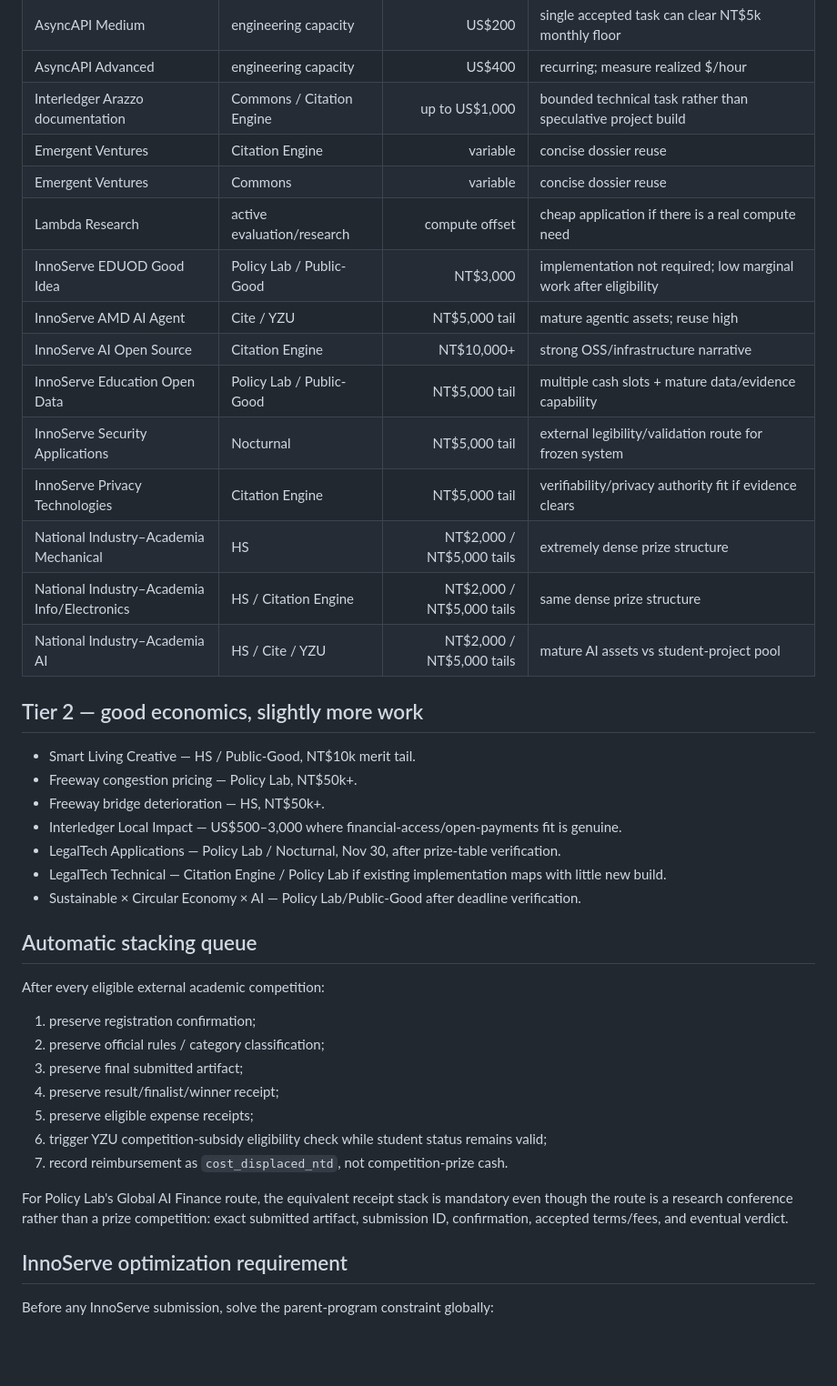
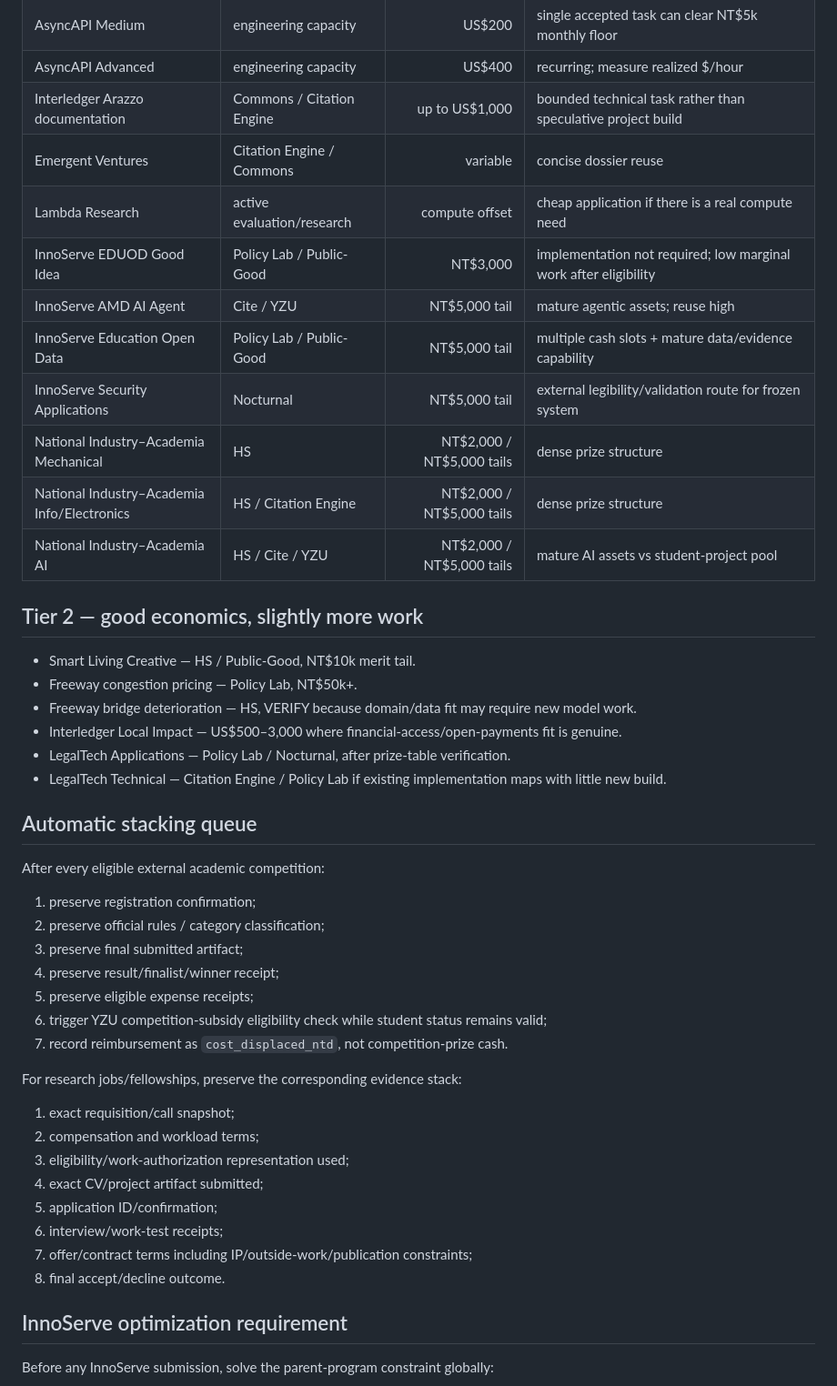
Before and after one commit to Spectating101/gauntlet-blowback, a Markdown page: docs/longtail/firing-queue.md, the part around one of its changes. Shown at 91% size. GitHub-like rendering; blank space fills up the shorter version.

```diff
--- a/docs/longtail/firing-queue.md
+++ b/docs/longtail/firing-queue.md
@@ -43,28 +86,24 @@ Canonical Global AI Finance RC5 submission snapshot: `fdb8605a1a400b4c0054af0b78
 | AsyncAPI Medium | engineering capacity | US$200 | single accepted task can clear NT$5k monthly floor |
 | AsyncAPI Advanced | engineering capacity | US$400 | recurring; measure realized $/hour |
 | Interledger Arazzo documentation | Commons / Citation Engine | up to US$1,000 | bounded technical task rather than speculative project build |
-| Emergent Ventures | Citation Engine | variable | concise dossier reuse |
-| Emergent Ventures | Commons | variable | concise dossier reuse |
+| Emergent Ventures | Citation Engine / Commons | variable | concise dossier reuse |
 | Lambda Research | active evaluation/research | compute offset | cheap application if there is a real compute need |
 | InnoServe EDUOD Good Idea | Policy Lab / Public-Good | NT$3,000 | implementation not required; low marginal work after eligibility |
 | InnoServe AMD AI Agent | Cite / YZU | NT$5,000 tail | mature agentic assets; reuse high |
-| InnoServe AI Open Source | Citation Engine | NT$10,000+ | strong OSS/infrastructure narrative |
 | InnoServe Education Open Data | Policy Lab / Public-Good | NT$5,000 tail | multiple cash slots + mature data/evidence capability |
 | InnoServe Security Applications | Nocturnal | NT$5,000 tail | external legibility/validation route for frozen system |
-| InnoServe Privacy Technologies | Citation Engine | NT$5,000 tail | verifiability/privacy authority fit if evidence clears |
-| National Industry–Academia Mechanical | HS | NT$2,000 / NT$5,000 tails | extremely dense prize structure |
-| National Industry–Academia Info/Electronics | HS / Citation Engine | NT$2,000 / NT$5,000 tails | same dense prize structure |
+| National Industry–Academia Mechanical | HS | NT$2,000 / NT$5,000 tails | dense prize structure |
+| National Industry–Academia Info/Electronics | HS / Citation Engine | NT$2,000 / NT$5,000 tails | dense prize structure |
 | National Industry–Academia AI | HS / Cite / YZU | NT$2,000 / NT$5,000 tails | mature AI assets vs student-project pool |
 
 ## Tier 2 — good economics, slightly more work
 
 - Smart Living Creative — HS / Public-Good, NT$10k merit tail.
 - Freeway congestion pricing — Policy Lab, NT$50k+.
-- Freeway bridge deterioration — HS, NT$50k+.
+- Freeway bridge deterioration — HS, VERIFY because domain/data fit may require new model work.
 - Interledger Local Impact — US$500–3,000 where financial-access/open-payments fit is genuine.
-- LegalTech Applications — Policy Lab / Nocturnal, Nov 30, after prize-table verification.
+- LegalTech Applications — Policy Lab / Nocturnal, after prize-table verification.
 - LegalTech Technical — Citation Engine / Policy Lab if existing implementation maps with little new build.
-- Sustainable × Circular Economy × AI — Policy Lab/Public-Good after deadline verification.
 
 ## Automatic stacking queue
 
@@ -78,7 +117,16 @@ After every eligible external academic competition:
 6. trigger YZU competition-subsidy eligibility check while student status remains valid;
 7. record reimbursement as `cost_displaced_ntd`, not competition-prize cash.
 
-For Policy Lab's Global AI Finance route, the equivalent receipt stack is mandatory even though the route is a research conference rather than a prize competition: exact submitted artifact, submission ID, confirmation, accepted terms/fees, and eventual verdict.
+For research jobs/fellowships, preserve the corresponding evidence stack:
+
+1. exact requisition/call snapshot;
+2. compensation and workload terms;
+3. eligibility/work-authorization representation used;
+4. exact CV/project artifact submitted;
+5. application ID/confirmation;
+6. interview/work-test receipts;
+7. offer/contract terms including IP/outside-work/publication constraints;
+8. final accept/decline outcome.
 
 ## InnoServe optimization requirement
 
```
Also changed, not shown: other parts of docs/longtail/firing-queue.md (+67 -20 lines).
